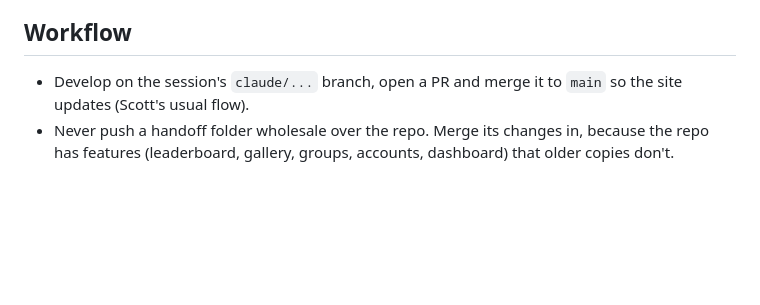
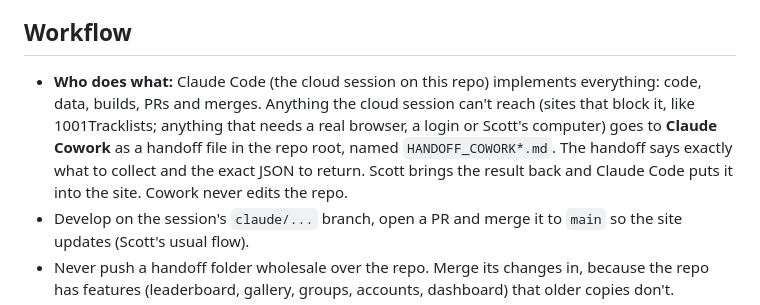
Before and after one commit to stalebiscuit/ko26-quest-board, a Markdown page: CLAUDE.md, the part around the change. Drawn GitHub-style; blank space fills up the shorter version.

```diff
--- a/CLAUDE.md
+++ b/CLAUDE.md
@@ -28,6 +28,7 @@ For every act on a board:
 - Tools from the KO26 pass are in `tools/data/` (Spotify search, YouTube set search, id verifier). WebFetch can usually read 1001Tracklists. curl can reach YouTube and Spotify's web endpoints.
 
 ## Workflow
+- **Who does what:** Claude Code (the cloud session on this repo) implements everything: code, data, builds, PRs and merges. Anything the cloud session can't reach (sites that block it, like 1001Tracklists; anything that needs a real browser, a login or Scott's computer) goes to **Claude Cowork** as a handoff file in the repo root, named `HANDOFF_COWORK*.md`. The handoff says exactly what to collect and the exact JSON to return. Scott brings the result back and Claude Code puts it into the site. Cowork never edits the repo.
 - Develop on the session's `claude/...` branch, open a PR and merge it to `main` so the site updates (Scott's usual flow).
 - Never push a handoff folder wholesale over the repo. Merge its changes in, because the repo has features (leaderboard, gallery, groups, accounts, dashboard) that older copies don't.
 - Never put passwords, tokens or keys in the repo or chat. The moderator login only lives in the cloud environment variables `KO26_MOD_EMAIL` / `KO26_MOD_PASSWORD`. The Supabase anon key is public by design.
```
Also changed, not shown: HANDOFF_COWORK.md (added, +121 -0 lines).
